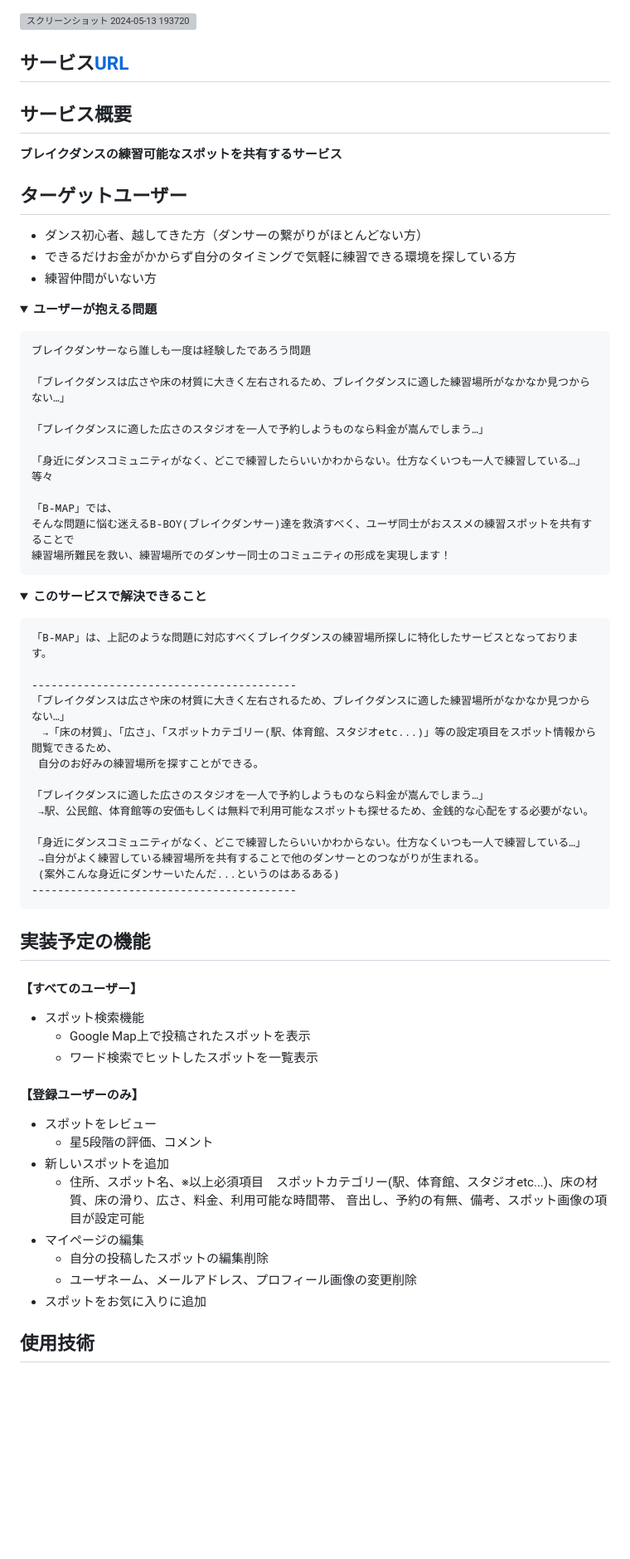
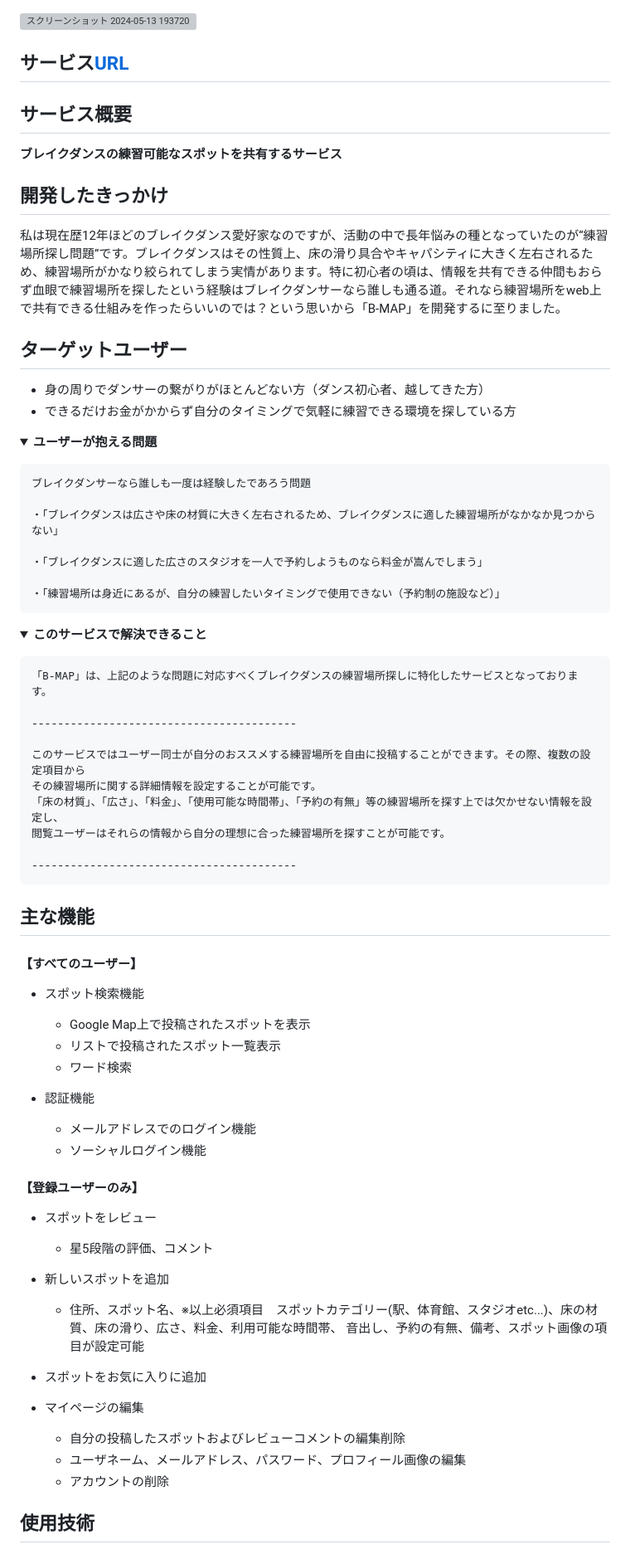
Before and after one commit to bboysk-2/B-map, a Markdown page: README.md, the part around the change printed below. Shown: that part at 83% size. Drawn GitHub-style; folded sections open; blank space fills up the shorter version; grey boxes are pictures that could not be loaded.

```diff
--- a/README.md
+++ b/README.md
@@ -1,30 +1,26 @@
 
 ![スクリーンショット 2024-05-13 193720](https://github.com/bboysk-2/B-map/assets/140153753/51a5e682-215a-4a94-80e8-ccd24749ca22)
-
 
 ## サービス[URL](https://b-map-749a2d979506.herokuapp.com/)
 ## サービス概要
 **ブレイクダンスの練習可能なスポットを共有するサービス**
 
+## 開発したきっかけ
+私は現在歴12年ほどのブレイクダンス愛好家なのですが、活動の中で長年悩みの種となっていたのが“練習場所探し問題”です。ブレイクダンスはその性質上、床の滑り具合やキャパシティに大きく左右されるため、練習場所がかなり絞られてしまう実情があります。特に初心者の頃は、情報を共有できる仲間もおらず血眼で練習場所を探したという経験はブレイクダンサーなら誰しも通る道。それなら練習場所をweb上で共有できる仕組みを作ったらいいのでは？という思いから「B-MAP」を開発するに至りました。
+
 ## ターゲットユーザー
-- ダンス初心者、越してきた方（ダンサーの繋がりがほとんどない方）
+- 身の周りでダンサーの繋がりがほとんどない方（ダンス初心者、越してきた方）
 - できるだけお金がかからず自分のタイミングで気軽に練習できる環境を探している方
-- 練習仲間がいない方
 
 **<details><summary>ユーザーが抱える問題</summary>**
 
     ブレイクダンサーなら誰しも一度は経験したであろう問題
 
-    「ブレイクダンスは広さや床の材質に大きく左右されるため、ブレイクダンスに適した練習場所がなかなか見つからない…」
+    ・「ブレイクダンスは広さや床の材質に大きく左右されるため、ブレイクダンスに適した練習場所がなかなか見つからない」
 
-    「ブレイクダンスに適した広さのスタジオを一人で予約しようものなら料金が嵩んでしまう…」
+    ・「ブレイクダンスに適した広さのスタジオを一人で予約しようものなら料金が嵩んでしまう」
 
-    「身近にダンスコミュニティがなく、どこで練習したらいいかわからない。仕方なくいつも一人で練習している…」等々
-
-    「B-MAP」では、
-    そんな問題に悩む迷えるB-BOY(ブレイクダンサー)達を救済すべく、ユーザ同士がおススメの練習スポットを共有することで
-    練習場所難民を救い、練習場所でのダンサー同士のコミュニティの形成を実現します！
-
+    ・「練習場所は身近にあるが、自分の練習したいタイミングで使用できない（予約制の施設など）」
 </details>
 
 **<details><summary>このサービスで解決できること</summary>**
@@ -32,36 +28,41 @@
     「B-MAP」は、上記のような問題に対応すべくブレイクダンスの練習場所探しに特化したサービスとなっております。
 
     -----------------------------------------
-    「ブレイクダンスは広さや床の材質に大きく左右されるため、ブレイクダンスに適した練習場所がなかなか見つからない…」
-    　→「床の材質」、「広さ」、「スポットカテゴリー(駅、体育館、スタジオetc...)」等の設定項目をスポット情報から閲覧できるため、
-     自分のお好みの練習場所を探すことができる。
 
-    「ブレイクダンスに適した広さのスタジオを一人で予約しようものなら料金が嵩んでしまう…」
-     →駅、公民館、体育館等の安価もしくは無料で利用可能なスポットも探せるため、金銭的な心配をする必要がない。
+    このサービスではユーザー同士が自分のおススメする練習場所を自由に投稿することができます。その際、複数の設定項目から
+    その練習場所に関する詳細情報を設定することが可能です。
+    「床の材質」、「広さ」、「料金」、「使用可能な時間帯」、「予約の有無」等の練習場所を探す上では欠かせない情報を設定し、
+    閲覧ユーザーはそれらの情報から自分の理想に合った練習場所を探すことが可能です。
 
-    「身近にダンスコミュニティがなく、どこで練習したらいいかわからない。仕方なくいつも一人で練習している…」
-     →自分がよく練習している練習場所を共有することで他のダンサーとのつながりが生まれる。
-     (案外こんな身近にダンサーいたんだ...というのはあるある)
     -----------------------------------------
 
 </details>
 
-## 実装予定の機能
+## 主な機能
 #### 【すべてのユーザー】
 - スポット検索機能
     - Google Map上で投稿されたスポットを表示
-    - ワード検索でヒットしたスポットを一覧表示
+    - リストで投稿されたスポット一覧表示
+    - ワード検索
+
+- 認証機能
+    - メールアドレスでのログイン機能
+    - ソーシャルログイン機能
 
 #### 【登録ユーザーのみ】
 - スポットをレビュー
     - 星5段階の評価、コメント
+
 - 新しいスポットを追加
     - 住所、スポット名、※以上必須項目　スポットカテゴリー(駅、体育館、スタジオetc...)、床の材質、床の滑り、広さ、料金、利用可能な時間帯、
     音出し、予約の有無、備考、スポット画像の項目が設定可能
+
+- スポットをお気に入りに追加
+
 - マイページの編集
-    - 自分の投稿したスポットの編集削除
-    - ユーザネーム、メールアドレス、プロフィール画像の変更削除
-- スポットをお気に入りに追加
+    - 自分の投稿したスポットおよびレビューコメントの編集削除
+    - ユーザネーム、メールアドレス、パスワード、プロフィール画像の編集
+    - アカウントの削除
 
 
 ## 使用技術
```
Also changed, not shown: other parts of README.md (+8 -4 lines).
